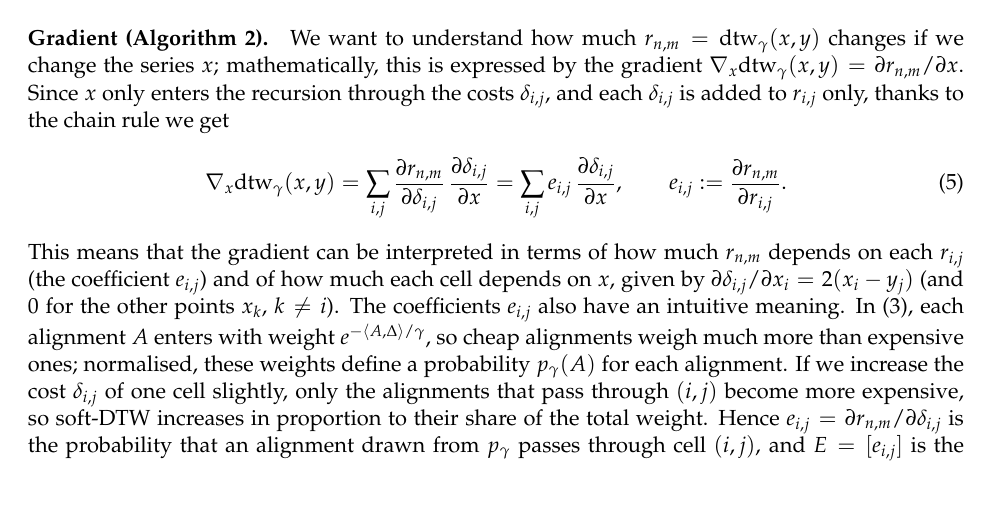
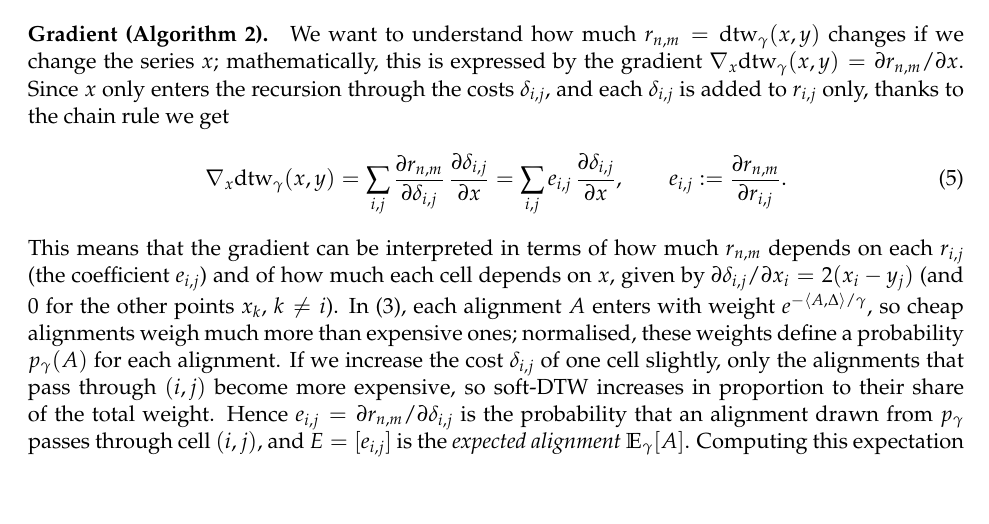
Before and after one commit to PabloAlmendralejo/MVA, a LaTeX document (report/main.tex): part of page 2 of 9, cut so that both start at the same text. Compiled offline with pdfLaTeX.

Commit message:
Method: drop redundant sentence

```diff
--- a/report/main.tex
+++ b/report/main.tex
@@ -67,7 +67,7 @@ We want to understand how much $r_{n,m}=\sdtw(x,y)$ changes if we change the ser
 \begin{equation}
 \nabla_x\sdtw(x,y)=\sum_{i,j}\frac{\partial r_{n,m}}{\partial \delta_{i,j}}\,\frac{\partial \delta_{i,j}}{\partial x}=\sum_{i,j}e_{i,j}\,\frac{\partial \delta_{i,j}}{\partial x},\qquad e_{i,j}:=\frac{\partial r_{n,m}}{\partial r_{i,j}} .
 \end{equation}
-This means that the gradient can be interpreted in terms of how much $r_{n,m}$ depends on each $r_{i,j}$ (the coefficient $e_{i,j}$) and of how much each cell depends on $x$, given by $\partial\delta_{i,j}/\partial x_i=2(x_i-y_j)$ (and $0$ for the other points $x_k$, $k\neq i$). The coefficients $e_{i,j}$ also have an intuitive meaning. In (3), each alignment $A$ enters with weight $e^{-\langle A,\Delta\rangle/\gamma}$, so cheap alignments weigh much more than expensive ones; normalised, these weights define a probability $p_\gamma(A)$ for each alignment. If we increase the cost $\delta_{i,j}$ of one cell slightly, only the alignments that pass through $(i,j)$ become more expensive, so soft-DTW increases in proportion to their share of the total weight. Hence $e_{i,j}=\partial r_{n,m}/\partial\delta_{i,j}$ is the probability that an alignment drawn from $p_\gamma$ passes through cell $(i,j)$, and $E=[e_{i,j}]$ is the \emph{expected alignment} $\mathbb E_\gamma[A]$. Computing this expectation naively costs $O(n^2m^2)$; instead, the paper back-propagates through the recursion. Since $r_{i,j}$ only influences its three successors,
+This means that the gradient can be interpreted in terms of how much $r_{n,m}$ depends on each $r_{i,j}$ (the coefficient $e_{i,j}$) and of how much each cell depends on $x$, given by $\partial\delta_{i,j}/\partial x_i=2(x_i-y_j)$ (and $0$ for the other points $x_k$, $k\neq i$). In (3), each alignment $A$ enters with weight $e^{-\langle A,\Delta\rangle/\gamma}$, so cheap alignments weigh much more than expensive ones; normalised, these weights define a probability $p_\gamma(A)$ for each alignment. If we increase the cost $\delta_{i,j}$ of one cell slightly, only the alignments that pass through $(i,j)$ become more expensive, so soft-DTW increases in proportion to their share of the total weight. Hence $e_{i,j}=\partial r_{n,m}/\partial\delta_{i,j}$ is the probability that an alignment drawn from $p_\gamma$ passes through cell $(i,j)$, and $E=[e_{i,j}]$ is the \emph{expected alignment} $\mathbb E_\gamma[A]$. Computing this expectation naively costs $O(n^2m^2)$; instead, the paper back-propagates through the recursion. Since $r_{i,j}$ only influences its three successors,
 \begin{equation}
 e_{i,j}=\sum_{(k,l)\in\{(i+1,j),(i,j+1),(i+1,j+1)\}} e_{k,l}\,\exp\!\big((r_{k,l}-r_{i,j}-\delta_{k,l})/\gamma\big),\qquad e_{n,m}=1,
 \end{equation}
```
Also changed, not shown: report/main.pdf.
